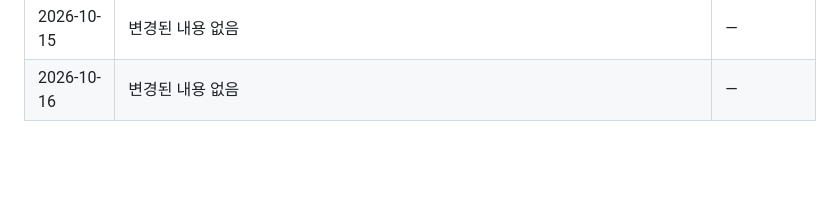
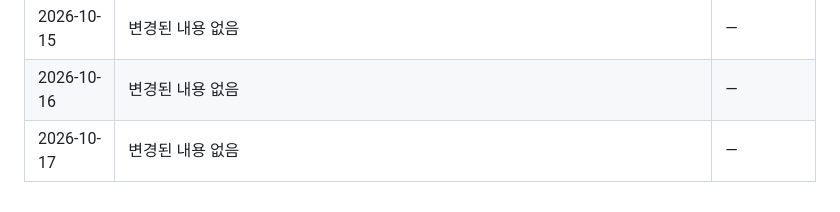
Before and after one commit to shinheegon/law-tattoo-monitor, a Markdown page: 반영구_문신_법령_모니터링_마스터.md, the part around one of its changes. GitHub-like rendering; blank space fills up the shorter version.

```diff
--- a/반영구_문신_법령_모니터링_마스터.md
+++ b/반영구_문신_법령_모니터링_마스터.md
@@ -433,3 +433,4 @@
 | 2026-10-14 | 변경된 내용 없음 | — |
 | 2026-10-15 | 변경된 내용 없음 | — |
 | 2026-10-16 | 변경된 내용 없음 | — |
+| 2026-10-17 | 변경된 내용 없음 | — |
```
Also changed, not shown: other parts of 반영구_문신_법령_모니터링_마스터.md (+1 -1 lines).
